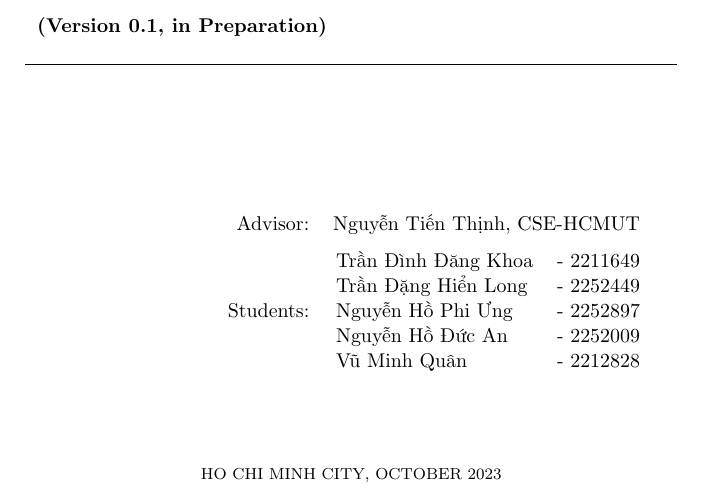
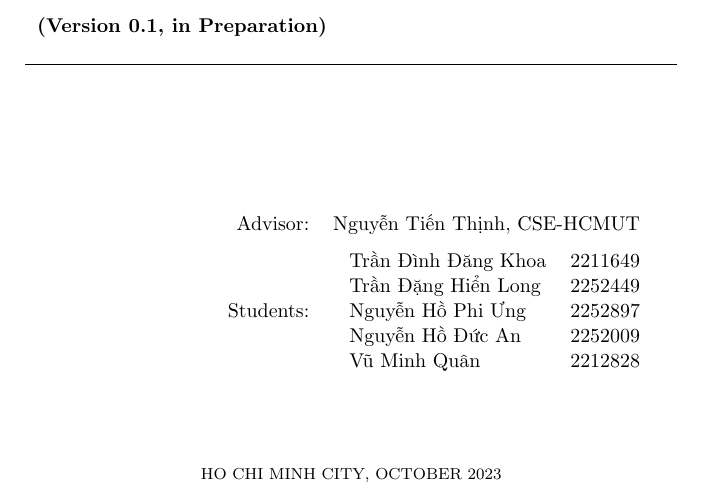
Before and after one commit to kchan139/stochastic-programing-and-applications, a LaTeX document (report.tex): part of page 1 of 4, cut so that both start at the same text. Compiled offline with pdfLaTeX.

Commit message:
changed nothin

```diff
--- a/report.tex
+++ b/report.tex
@@ -119,11 +119,11 @@ FACULTY OF COMPUTER SCIENCE AND ENGINEERING
 		\hspace{5 cm} Advisor: & Nguyễn Tiến Thịnh, CSE-HCMUT\\[6pt]
 		Students: &
 		\begin{tabular}{@{}ll@{}}
-			Trần Đình Đăng Khoa & - 2211649 \\
-			Trần Đặng Hiển Long & - 2252449 \\
-			Nguyễn Hồ Phi Ưng & - 2252897 \\
-			Nguyễn Hồ Đức An & - 2252009 \\
-			Vũ Minh Quân & - 2212828 \\
+			Trần Đình Đăng Khoa &   2211649 \\
+			Trần Đặng Hiển Long &   2252449 \\
+			Nguyễn Hồ Phi Ưng &   2252897 \\
+			Nguyễn Hồ Đức An &   2252009 \\
+			Vũ Minh Quân &   2212828 \\
 		\end{tabular}
 	\end{tabular}
 \end{table}
```
Also changed, not shown: report.pdf.
